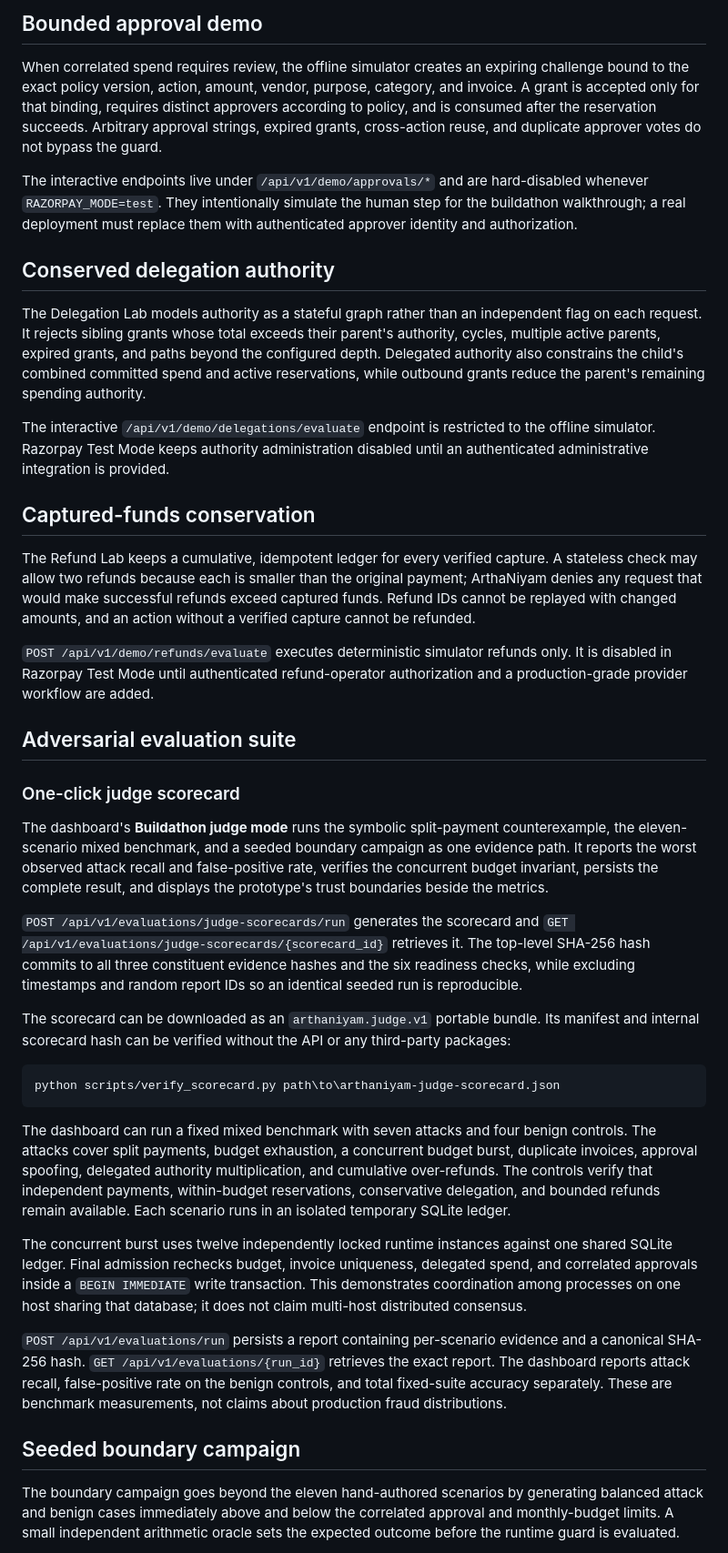
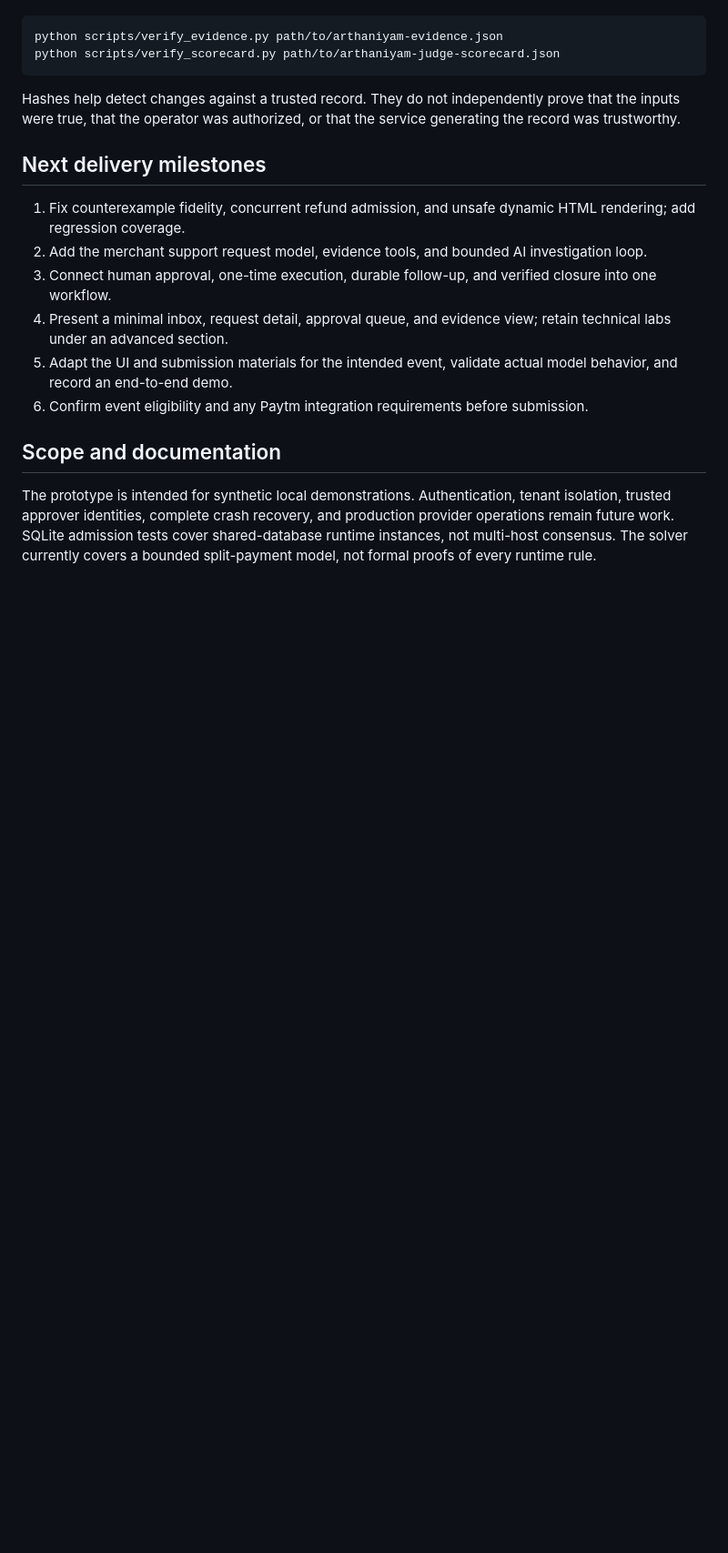
Before and after one commit to ArcX7265/arthaniyam, a Markdown page: README.md, the part around one of its changes. Shown at 91% size. Drawn GitHub-style; blank space fills up the shorter version.

````diff
--- a/README.md
+++ b/README.md
@@ -108,91 +128,20 @@ provider during this simulation.
-## Bounded approval demo
-
-When correlated spend requires review, the offline simulator creates an
-expiring challenge bound to the exact policy version, action, amount, vendor,
-purpose, category, and invoice. A grant is accepted only for that binding,
-requires distinct approvers according to policy, and is consumed after the
-reservation succeeds. Arbitrary approval strings, expired grants, cross-action
-reuse, and duplicate approver votes do not bypass the guard.
-
-The interactive endpoints live under `/api/v1/demo/approvals/*` and are
-hard-disabled whenever `RAZORPAY_MODE=test`. They intentionally simulate the
-human step for the buildathon walkthrough; a real deployment must replace them
-with authenticated approver identity and authorization.
-
-## Conserved delegation authority
-
-The Delegation Lab models authority as a stateful graph rather than an
-independent flag on each request. It rejects sibling grants whose total exceeds
-their parent's authority, cycles, multiple active parents, expired grants, and
-paths beyond the configured depth. Delegated authority also constrains the
-child's combined committed spend and active reservations, while outbound grants
-reduce the parent's remaining spending authority.
-
-The interactive `/api/v1/demo/delegations/evaluate` endpoint is restricted to
-the offline simulator. Razorpay Test Mode keeps authority administration
-disabled until an authenticated administrative integration is provided.
-
-## Captured-funds conservation
-
-The Refund Lab keeps a cumulative, idempotent ledger for every verified capture.
-A stateless check may allow two refunds because each is smaller than the
-original payment; ArthaNiyam denies any request that would make successful
-refunds exceed captured funds. Refund IDs cannot be replayed with changed
-amounts, and an action without a verified capture cannot be refunded.
-
-`POST /api/v1/demo/refunds/evaluate` executes deterministic simulator refunds
-only. It is disabled in Razorpay Test Mode until authenticated refund-operator
-authorization and a production-grade provider workflow are added.
-
-## Adversarial evaluation suite
-
-### One-click judge scorecard
-
-The dashboard's **Buildathon judge mode** runs the symbolic split-payment
-counterexample, the eleven-scenario mixed benchmark, and a seeded boundary
-campaign as one evidence path. It reports the worst observed attack recall and
-false-positive rate, verifies the concurrent budget invariant, persists the
-complete result, and displays the prototype's trust boundaries beside the
-metrics.
-
-`POST /api/v1/evaluations/judge-scorecards/run` generates the scorecard and
-`GET /api/v1/evaluations/judge-scorecards/{scorecard_id}` retrieves it. The
-top-level SHA-256 hash commits to all three constituent evidence hashes and the
-six readiness checks, while excluding timestamps and random report IDs so an
-identical seeded run is reproducible.
-
-The scorecard can be downloaded as an `arthaniyam.judge.v1` portable bundle.
-Its manifest and internal scorecard hash can be verified without the API or any
-third-party packages:
-
-```powershell
-python scripts/verify_scorecard.py path\to\arthaniyam-judge-scorecard.json
+```sh
+python scripts/verify_evidence.py path/to/arthaniyam-evidence.json
+python scripts/verify_scorecard.py path/to/arthaniyam-judge-scorecard.json
 ```
 
-The dashboard can run a fixed mixed benchmark with seven attacks and four benign
-controls. The attacks cover split payments, budget exhaustion, a concurrent
-budget burst, duplicate invoices, approval spoofing, delegated authority
-multiplication, and cumulative
-over-refunds. The controls verify that independent payments, within-budget
-reservations, conservative delegation, and bounded refunds remain available.
-Each scenario runs in an isolated temporary SQLite ledger.
+Hashes help detect changes against a trusted record. They do not independently prove that the inputs were true, that the operator was authorized, or that the service generating the record was trustworthy.
 
-The concurrent burst uses twelve independently locked runtime instances against
-one shared SQLite ledger. Final admission rechecks budget, invoice uniqueness,
-delegated spend, and correlated approvals inside a `BEGIN IMMEDIATE` write
-transaction. This demonstrates coordination among processes on one host sharing
-that database; it does not claim multi-host distributed consensus.
+## Next delivery milestones
 
-`POST /api/v1/evaluations/run` persists a report containing per-scenario
-evidence and a canonical SHA-256 hash. `GET /api/v1/evaluations/{run_id}`
-retrieves the exact report. The dashboard reports attack recall, false-positive
-rate on the benign controls, and total fixed-suite accuracy separately. These
-are benchmark measurements, not claims about production fraud distributions.
+1. Fix counterexample fidelity, concurrent refund admission, and unsafe dynamic HTML rendering; add regression coverage.
+2. Add the merchant support request model, evidence tools, and bounded AI investigation loop.
+3. Connect human approval, one-time execution, durable follow-up, and verified closure into one workflow.
+4. Present a minimal inbox, request detail, approval queue, and evidence view; retain technical labs under an advanced section.
+5. Adapt the UI and submission materials for the intended event, validate actual model behavior, and record an end-to-end demo.
+6. Confirm event eligibility and any Paytm integration requirements before submission.
 
-## Seeded boundary campaign
+## Scope and documentation
 
-The boundary campaign goes beyond the eleven hand-authored scenarios by generating
-balanced attack and benign cases immediately above and below the correlated
-approval and monthly-budget limits. A small independent arithmetic oracle sets
-the expected outcome before the runtime guard is evaluated.
+The prototype is intended for synthetic local demonstrations. Authentication, tenant isolation, trusted approver identities, complete crash recovery, and production provider operations remain future work. SQLite admission tests cover shared-database runtime instances, not multi-host consensus. The solver currently covers a bounded split-payment model, not formal proofs of every runtime rule.
 
````
Also changed, not shown: other parts of README.md (+106 -163 lines), implementation.md (added, +271 -0 lines).
